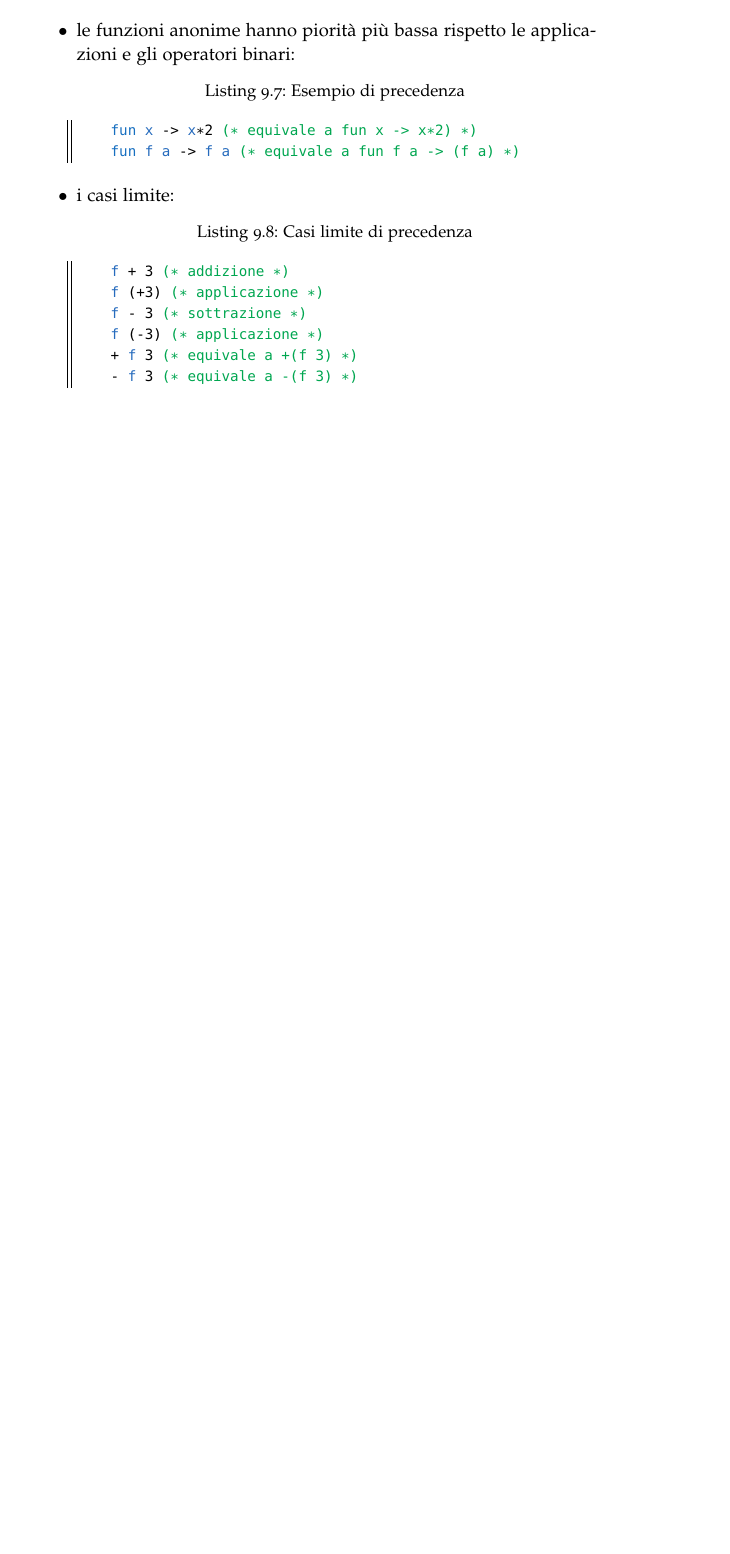
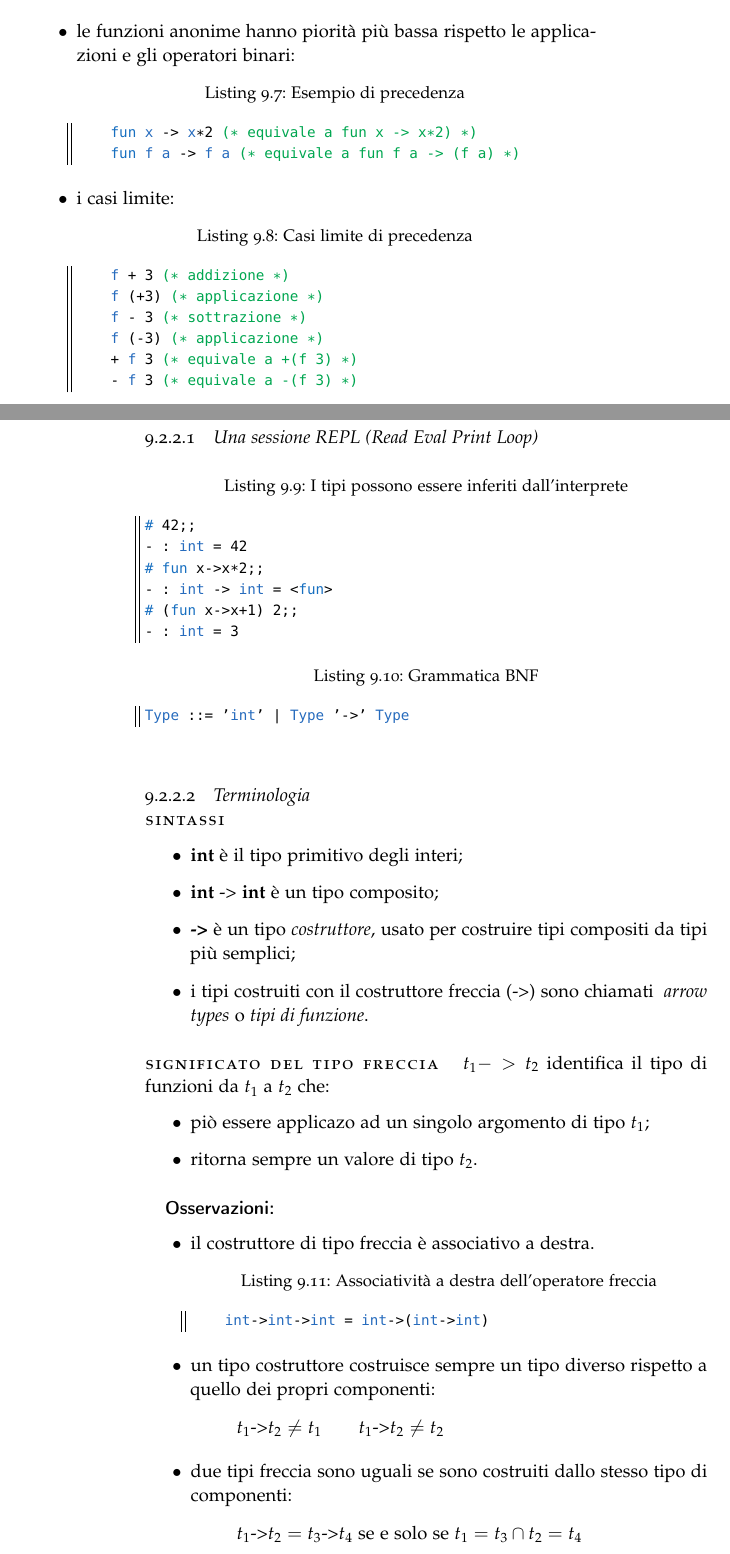
Before and after one commit to RiccardoCereghino/lpoo, a LaTeX thesis (lpo.tex, which reads Chapters/Chapter09.tex): part of page 41 of 41 before the commit and two parts of pages 41 and 42 of 43 after it, the two joined at a grey line, cut so that both start at the same text, the shorter picture padded with empty space. The pictures show the PDF file lpo.pdf that the author committed with the source.

Commit message:
Lezione 17-10

```diff
--- a/Chapters/Chapter09.tex
+++ b/Chapters/Chapter09.tex
@@ -134,5 +134,58 @@ Inoltre prendendo in esempio:
     + f 3 (* equivale a +(f 3) *)
     - f 3 (* equivale a -(f 3) *)
     \end{lstlisting}
+\end{itemize}
 
+\subsubsection{Una sessione REPL (Read Eval Print Loop)}
+\begin{lstlisting}[language=Caml, caption={I tipi possono essere inferiti dall'interprete}]
+# 42;;
+- : int = 42
+# fun x->x*2;;
+- : int -> int = <fun>
+# (fun x->x+1) 2;;
+- : int = 3
+\end{lstlisting}
+
+\paragraph{Sintassi}
+\begin{lstlisting}[language=Caml, caption={Grammatica BNF}]
+Type ::= 'int' | Type '->' Type
+\end{lstlisting}
+
+\subsubsection{Terminologia}
+\begin{itemize}
+  \item \textbf{int} è il tipo primitivo degli interi;
+  \item \textbf{int} -> \textbf{int} è un tipo composito;
+  \item \textbf{->} è un tipo \textit{costruttore}, usato per costruire tipi
+    compositi da tipi più semplici;
+  \item i tipi costruiti con il costruttore freccia (->) sono chiamati \emph{
+    arrow types} o \emph{tipi di funzione}.
 \end{itemize}
+
+\paragraph{Significato del tipo freccia}
+$t_1 -> t_2$ identifica il tipo di funzioni da $t_1$ a $t_2$ che:
+\begin{itemize}
+  \item piò essere applicazo ad un singolo argomento di tipo $t_1$;
+  \item ritorna sempre un valore di tipo $t_2$.
+\end{itemize}
+
+\subparagraph{Osservazioni:}
+\begin{itemize}
+  \item il costruttore di tipo freccia è associativo a destra.
+    \begin{lstlisting}[language=Caml, caption={Associatività a destra dell'operatore freccia}]
+    int->int->int = int->(int->int)
+    \end{lstlisting}
+  \item un tipo costruttore costruisce sempre un tipo diverso rispetto a quello
+    dei propri componenti:
+    \[
+      t_1 \text{->} t_2 \neq t_1 \qquad t_1 \text{->} t_2 \neq t_2
+    \]
+  \item due tipi freccia sono uguali se sono costruiti dallo stesso tipo di
+    componenti:
+    \[
+      t_1 \text{->} t_2 = t_3 \text{->} t_4 \text{ se e solo se } t_1 = t_3 \cap t_2 = t_4
+    \]
+  \item dai punti prima deduciamo:
+    \begin{lstlisting}[language=Caml, escapeinside={(*}{*)}]
+    int->int->int (*$\neq$*) int->(int->int)
+    \end{lstlisting}
+\end{itemize}
```
Also changed, not shown: lpo.pdf, resources/lect12-10-17.pdf (added), Chapters/Chapter09.tex (10 more changed lines), 9 other files.
